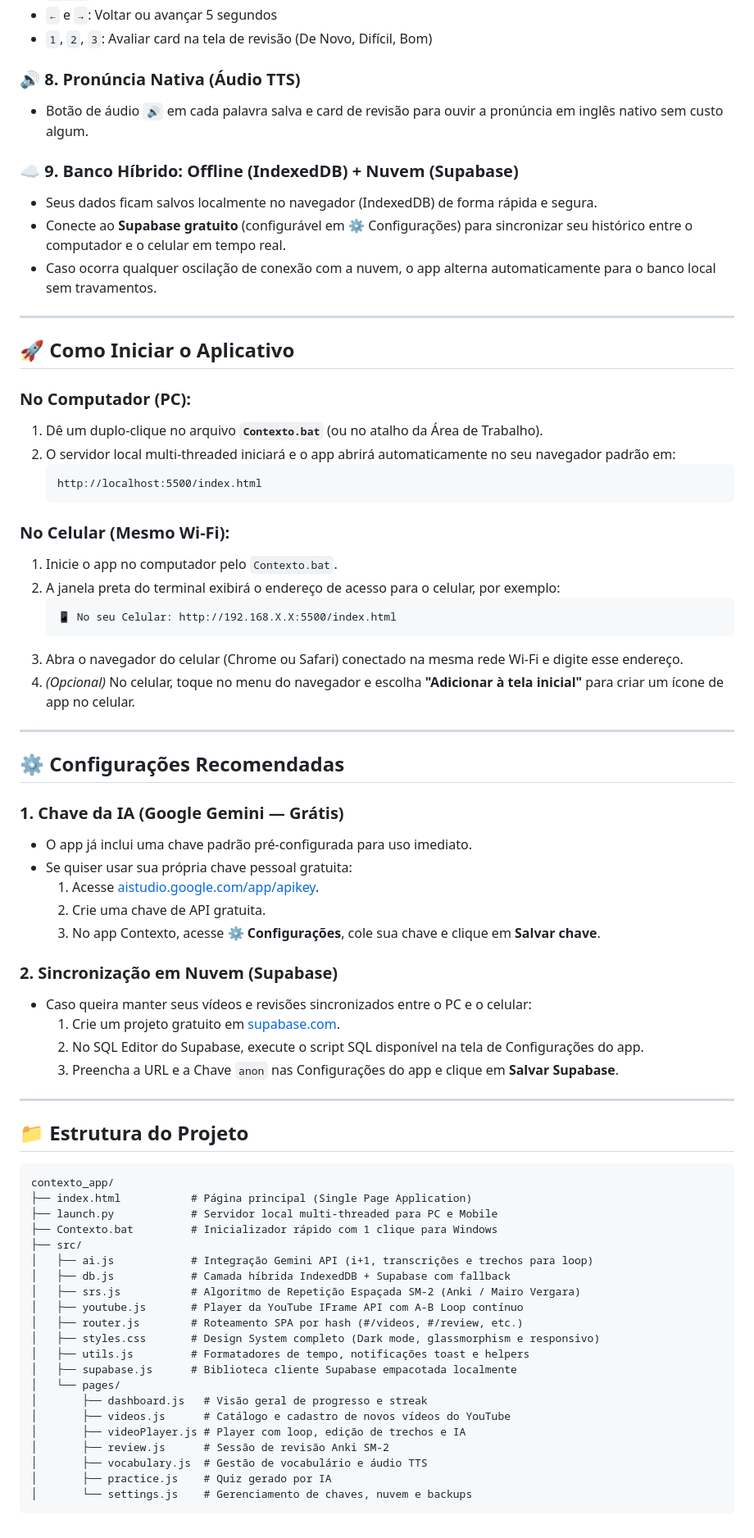
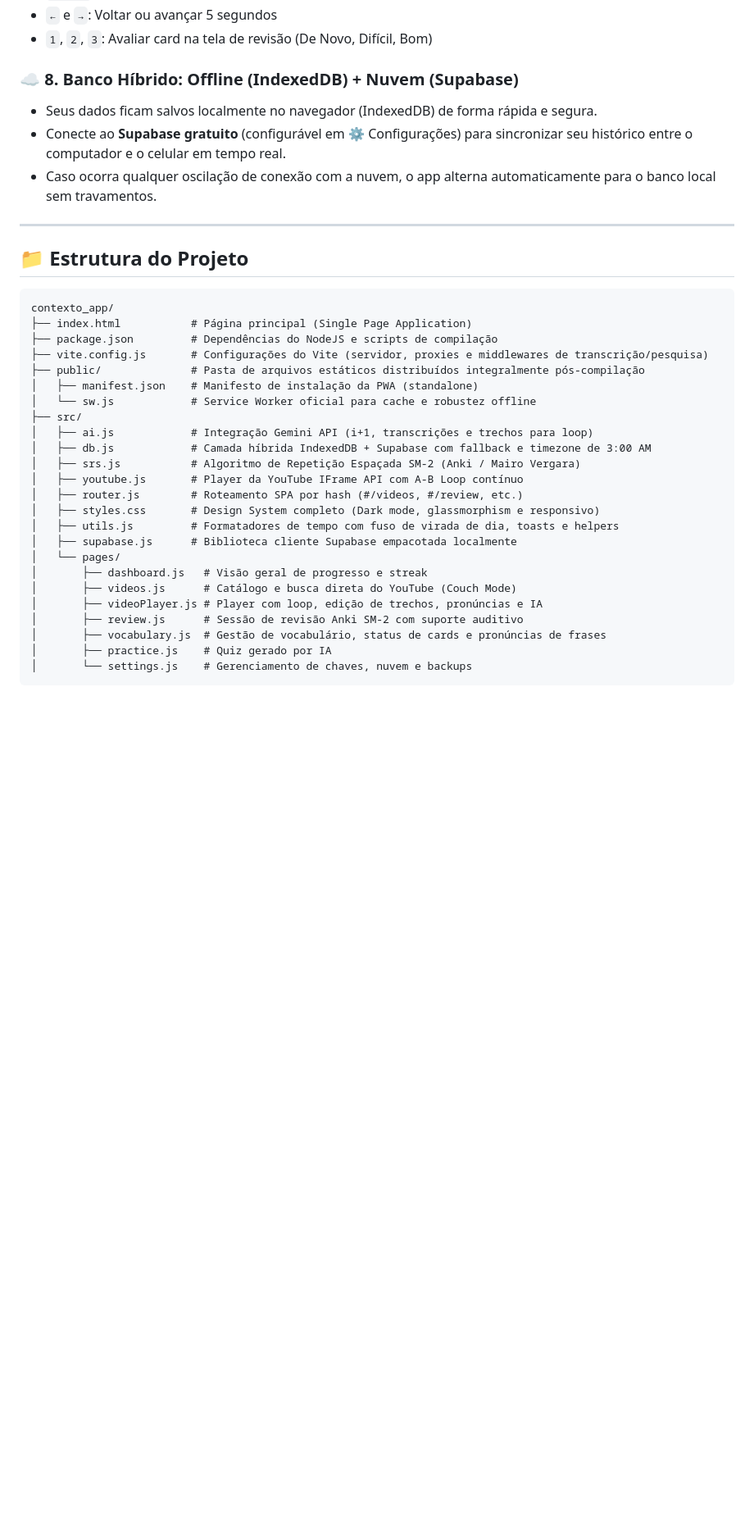
Before and after one commit to fernandoclopes1989-ops/contexto-app, a Markdown page: README.md, the part around one of its changes. Shown at 82% size. Rendered like a GitHub page; blank space fills up the shorter version.

````diff
--- a/README.md
+++ b/README.md
@@ -39,50 +48,10 @@ Tornam o estudo com vídeos instantâneo e sem precisar do mouse toda hora:
 - `←` e `→`: Voltar ou avançar 5 segundos
 - `1`, `2`, `3`: Avaliar card na tela de revisão (De Novo, Difícil, Bom)
 
-### 🔊 8. Pronúncia Nativa (Áudio TTS)
-- Botão de áudio `🔊` em cada palavra salva e card de revisão para ouvir a pronúncia em inglês nativo sem custo algum.
-
-### ☁️ 9. Banco Híbrido: Offline (IndexedDB) + Nuvem (Supabase)
+### ☁️ 8. Banco Híbrido: Offline (IndexedDB) + Nuvem (Supabase)
 - Seus dados ficam salvos localmente no navegador (IndexedDB) de forma rápida e segura.
 - Conecte ao **Supabase gratuito** (configurável em ⚙️ Configurações) para sincronizar seu histórico entre o computador e o celular em tempo real.
 - Caso ocorra qualquer oscilação de conexão com a nuvem, o app alterna automaticamente para o banco local sem travamentos.
-
----
-
-## 🚀 Como Iniciar o Aplicativo
-
-### No Computador (PC):
-1. Dê um duplo-clique no arquivo **`Contexto.bat`** (ou no atalho da Área de Trabalho).
-2. O servidor local multi-threaded iniciará e o app abrirá automaticamente no seu navegador padrão em:
-   ```
-   http://localhost:5500/index.html
-   ```
-
-### No Celular (Mesmo Wi-Fi):
-1. Inicie o app no computador pelo `Contexto.bat`.
-2. A janela preta do terminal exibirá o endereço de acesso para o celular, por exemplo:
-   ```
-   📱 No seu Celular: http://192.168.X.X:5500/index.html
-   ```
-3. Abra o navegador do celular (Chrome ou Safari) conectado na mesma rede Wi-Fi e digite esse endereço.
-4. *(Opcional)* No celular, toque no menu do navegador e escolha **"Adicionar à tela inicial"** para criar um ícone de app no celular.
-
----
-
-## ⚙️ Configurações Recomendadas
-
-### 1. Chave da IA (Google Gemini — Grátis)
-- O app já inclui uma chave padrão pré-configurada para uso imediato.
-- Se quiser usar sua própria chave pessoal gratuita:
-  1. Acesse [aistudio.google.com/app/apikey](https://aistudio.google.com/app/apikey).
-  2. Crie uma chave de API gratuita.
-  3. No app Contexto, acesse **⚙️ Configurações**, cole sua chave e clique em **Salvar chave**.
-
-### 2. Sincronização em Nuvem (Supabase)
-- Caso queira manter seus vídeos e revisões sincronizados entre o PC e o celular:
-  1. Crie um projeto gratuito em [supabase.com](https://supabase.com).
-  2. No SQL Editor do Supabase, execute o script SQL disponível na tela de Configurações do app.
-  3. Preencha a URL e a Chave `anon` nas Configurações do app e clique em **Salvar Supabase**.
 
 ---
 
@@ -91,23 +60,26 @@ Tornam o estudo com vídeos instantâneo e sem precisar do mouse toda hora:
 ```text
 contexto_app/
 ├── index.html           # Página principal (Single Page Application)
-├── launch.py            # Servidor local multi-threaded para PC e Mobile
-├── Contexto.bat         # Inicializador rápido com 1 clique para Windows
+├── package.json         # Dependências do NodeJS e scripts de compilação
+├── vite.config.js       # Configurações do Vite (servidor, proxies e middlewares de transcrição/pesquisa)
+├── public/              # Pasta de arquivos estáticos distribuídos integralmente pós-compilação
+│   ├── manifest.json    # Manifesto de instalação da PWA (standalone)
+│   └── sw.js            # Service Worker oficial para cache e robustez offline
 ├── src/
 │   ├── ai.js            # Integração Gemini API (i+1, transcrições e trechos para loop)
-│   ├── db.js            # Camada híbrida IndexedDB + Supabase com fallback
+│   ├── db.js            # Camada híbrida IndexedDB + Supabase com fallback e timezone de 3:00 AM
 │   ├── srs.js           # Algoritmo de Repetição Espaçada SM-2 (Anki / Mairo Vergara)
 │   ├── youtube.js       # Player da YouTube IFrame API com A-B Loop contínuo
 │   ├── router.js        # Roteamento SPA por hash (#/videos, #/review, etc.)
 │   ├── styles.css       # Design System completo (Dark mode, glassmorphism e responsivo)
-│   ├── utils.js         # Formatadores de tempo, notificações toast e helpers
+│   ├── utils.js         # Formatadores de tempo com fuso de virada de dia, toasts e helpers
 │   ├── supabase.js      # Biblioteca cliente Supabase empacotada localmente
 │   └── pages/
 │       ├── dashboard.js   # Visão geral de progresso e streak
-│       ├── videos.js      # Catálogo e cadastro de novos vídeos do YouTube
-│       ├── videoPlayer.js # Player com loop, edição de trechos e IA
-│       ├── review.js      # Sessão de revisão Anki SM-2
-│       ├── vocabulary.js  # Gestão de vocabulário e áudio TTS
+│       ├── videos.js      # Catálogo e busca direta do YouTube (Couch Mode)
+│       ├── videoPlayer.js # Player com loop, edição de trechos, pronúncias e IA
+│       ├── review.js      # Sessão de revisão Anki SM-2 com suporte auditivo
+│       ├── vocabulary.js  # Gestão de vocabulário, status de cards e pronúncias de frases
 │       ├── practice.js    # Quiz gerado por IA
 │       └── settings.js    # Gerenciamento de chaves, nuvem e backups
 ```
````
Also changed, not shown: other parts of README.md (+16 -7 lines).
